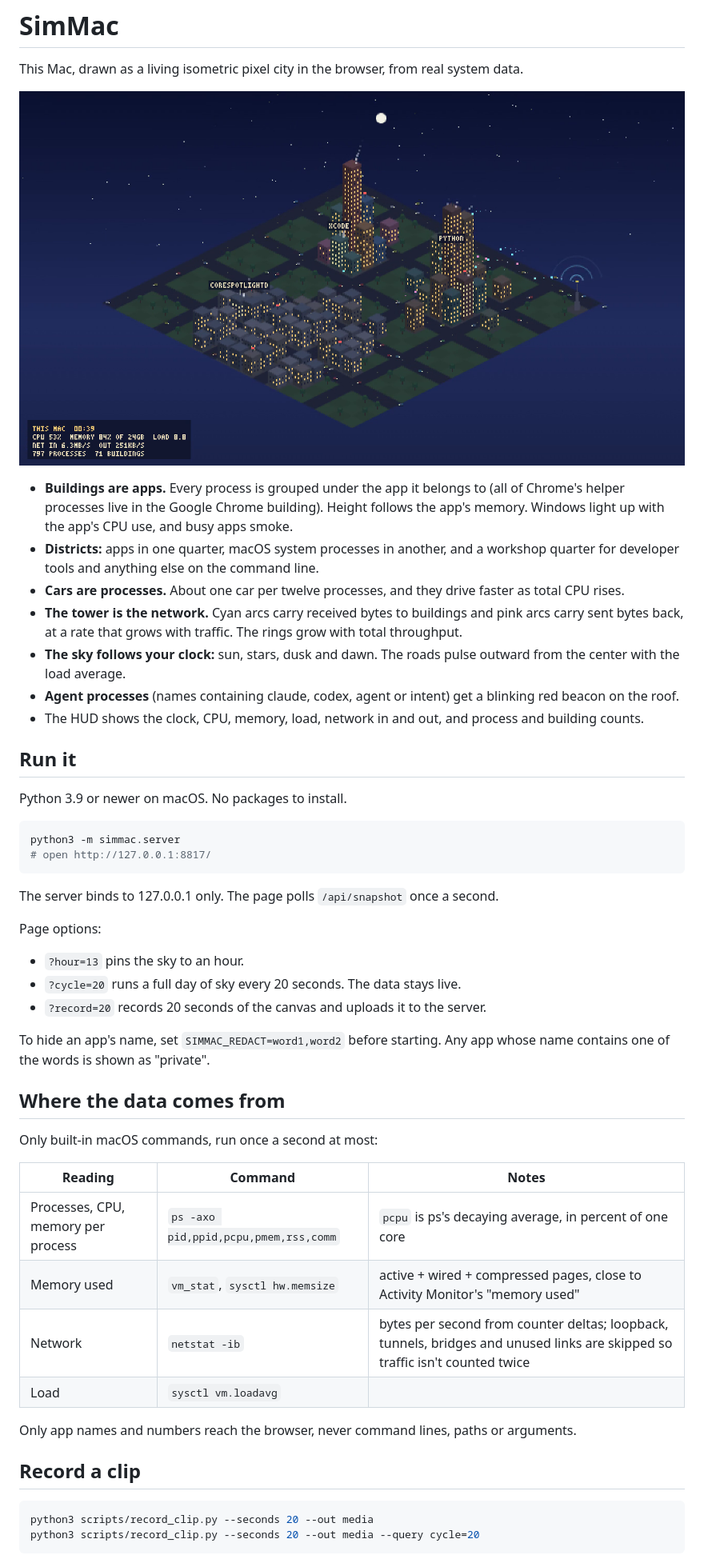
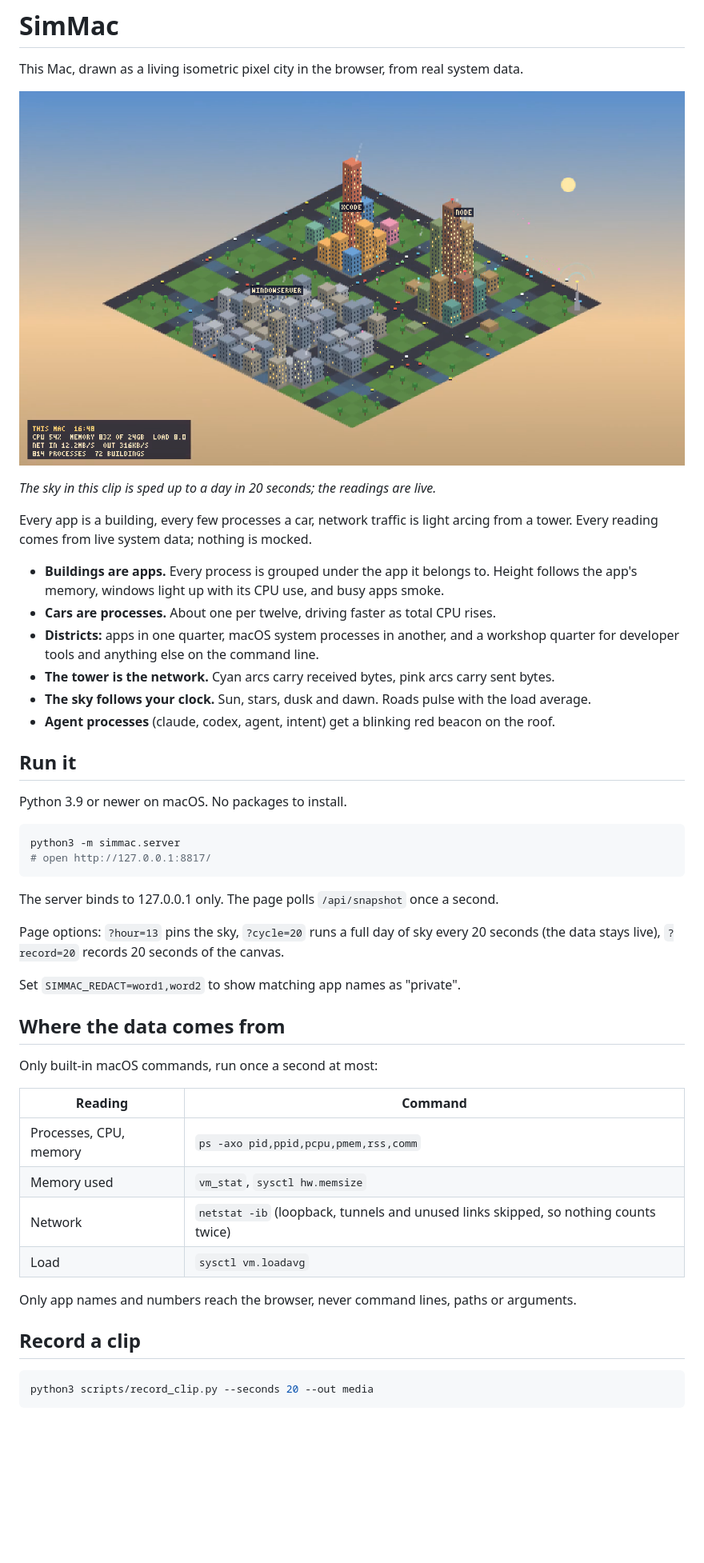
Before and after one commit to abhaymettu/simmac, a Markdown page: README.md, the part around one of its changes. Shown at 80% size. GitHub-like rendering; blank space fills up the shorter version.

Commit message:
Polish README: hero, click-to-play clip, quick start up top

````diff
--- a/README.md
+++ b/README.md
@@ -2,15 +2,18 @@
 
 This Mac, drawn as a living isometric pixel city in the browser, from real system data.
 
-![SimMac at night](media/simmac-20s-poster.png)
+[![20 seconds of SimMac, one day of sky](media/simmac-20s-cycle20-poster.png)](media/simmac-20s-cycle20.mp4)
 
-- **Buildings are apps.** Every process is grouped under the app it belongs to (all of Chrome's helper processes live in the Google Chrome building). Height follows the app's memory. Windows light up with the app's CPU use, and busy apps smoke.
+*The sky in this clip is sped up to a day in 20 seconds; the readings are live.*
+
+Every app is a building, every few processes a car, network traffic is light arcing from a tower. Every reading comes from live system data; nothing is mocked.
+
+- **Buildings are apps.** Every process is grouped under the app it belongs to. Height follows the app's memory, windows light up with its CPU use, and busy apps smoke.
+- **Cars are processes.** About one per twelve, driving faster as total CPU rises.
 - **Districts:** apps in one quarter, macOS system processes in another, and a workshop quarter for developer tools and anything else on the command line.
-- **Cars are processes.** About one car per twelve processes, and they drive faster as total CPU rises.
-- **The tower is the network.** Cyan arcs carry received bytes to buildings and pink arcs carry sent bytes back, at a rate that grows with traffic. The rings grow with total throughput.
-- **The sky follows your clock:** sun, stars, dusk and dawn. The roads pulse outward from the center with the load average.
-- **Agent processes** (names containing claude, codex, agent or intent) get a blinking red beacon on the roof.
-- The HUD shows the clock, CPU, memory, load, network in and out, and process and building counts.
+- **The tower is the network.** Cyan arcs carry received bytes, pink arcs carry sent bytes.
+- **The sky follows your clock.** Sun, stars, dusk and dawn. Roads pulse with the load average.
+- **Agent processes** (claude, codex, agent, intent) get a blinking red beacon on the roof.
 
 ## Run it
 
@@ -23,23 +26,20 @@ python3 -m simmac.server
 
 The server binds to 127.0.0.1 only. The page polls `/api/snapshot` once a second.
 
-Page options:
-- `?hour=13` pins the sky to an hour.
-- `?cycle=20` runs a full day of sky every 20 seconds. The data stays live.
-- `?record=20` records 20 seconds of the canvas and uploads it to the server.
+Page options: `?hour=13` pins the sky, `?cycle=20` runs a full day of sky every 20 seconds (the data stays live), `?record=20` records 20 seconds of the canvas.
 
-To hide an app's name, set `SIMMAC_REDACT=word1,word2` before starting. Any app whose name contains one of the words is shown as "private".
+Set `SIMMAC_REDACT=word1,word2` to show matching app names as "private".
 
 ## Where the data comes from
 
 Only built-in macOS commands, run once a second at most:
 
-| Reading | Command | Notes |
-|---|---|---|
-| Processes, CPU, memory per process | `ps -axo pid,ppid,pcpu,pmem,rss,comm` | `pcpu` is ps's decaying average, in percent of one core |
-| Memory used | `vm_stat`, `sysctl hw.memsize` | active + wired + compressed pages, close to Activity Monitor's "memory used" |
-| Network | `netstat -ib` | bytes per second from counter deltas; loopback, tunnels, bridges and unused links are skipped so traffic isn't counted twice |
-| Load | `sysctl vm.loadavg` | |
+| Reading | Command |
+|---|---|
+| Processes, CPU, memory | `ps -axo pid,ppid,pcpu,pmem,rss,comm` |
+| Memory used | `vm_stat`, `sysctl hw.memsize` |
+| Network | `netstat -ib` (loopback, tunnels and unused links skipped, so nothing counts twice) |
+| Load | `sysctl vm.loadavg` |
 
 Only app names and numbers reach the browser, never command lines, paths or arguments.
 
@@ -47,6 +47,5 @@ Only app names and numbers reach the browser, never command lines, paths or argu
 
 ```sh
 python3 scripts/record_clip.py --seconds 20 --out media
-python3 scripts/record_clip.py --seconds 20 --out media --query cycle=20
 ```
 
````
Also changed, not shown: other parts of README.md (+7 -24 lines).
